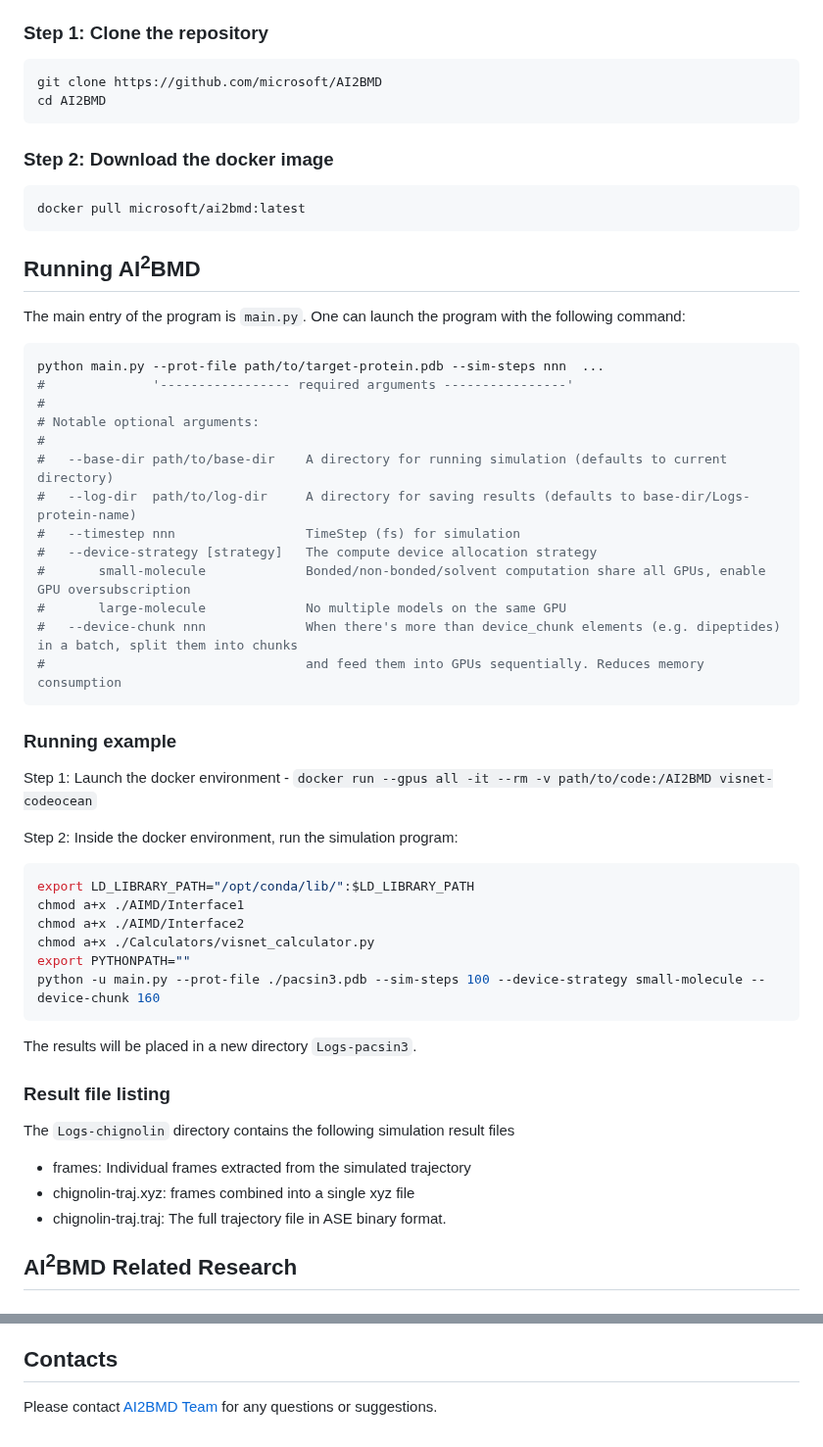
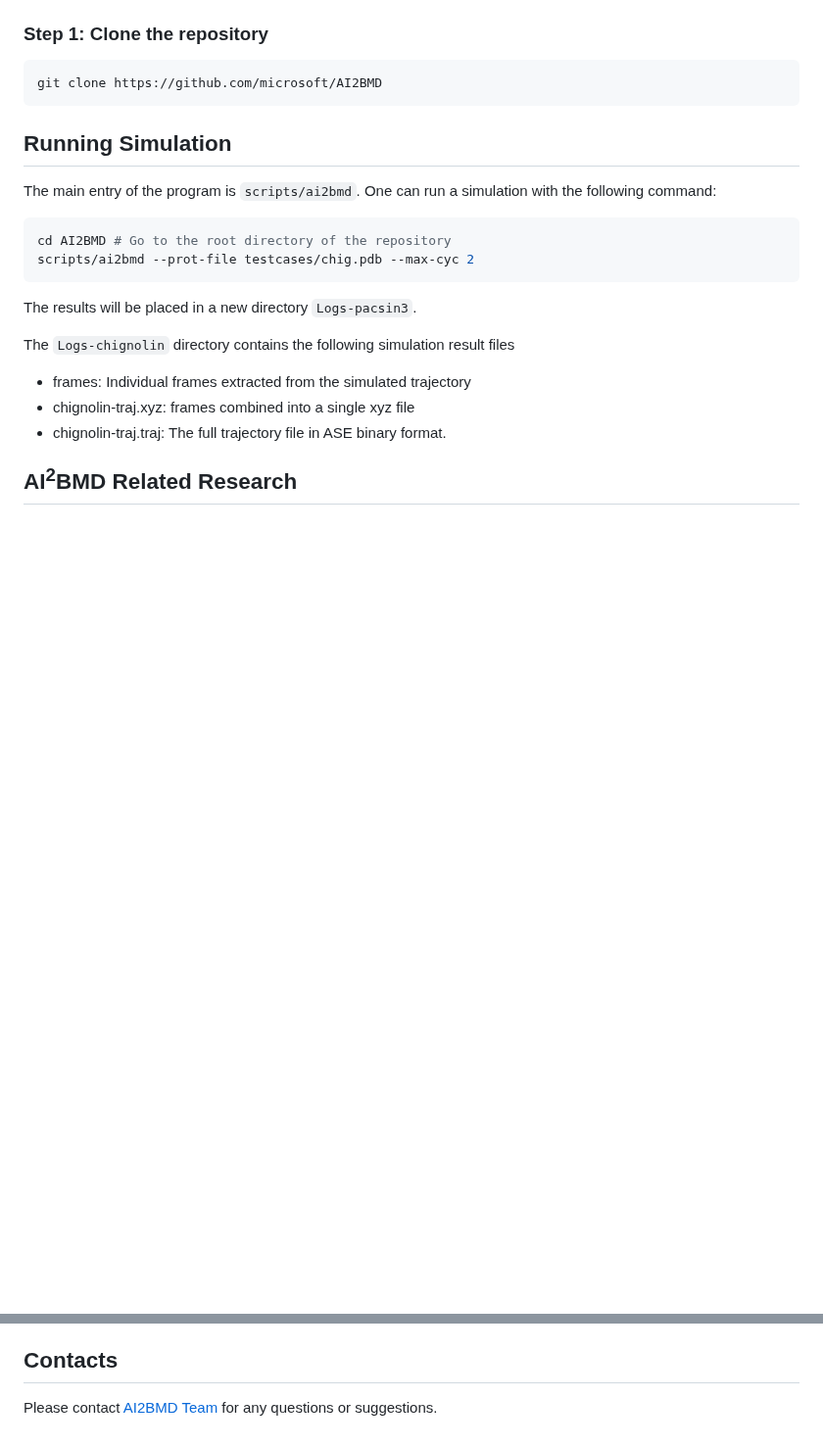
Before and after one commit to microsoft/AI2BMD, a Markdown page: README.md, 2 parts joined by grey strips. Shown at 98% size. GitHub-like rendering; blank space fills up the shorter version.

````diff
--- a/README.md
+++ b/README.md
@@ -57,53 +57,18 @@ The package has been tested on the following systems:
 ### Step 1: Clone the repository
 ```bash
 git clone https://github.com/microsoft/AI2BMD
-cd AI2BMD
 ```
 
-### Step 2: Download the docker image
-```bash
-docker pull microsoft/ai2bmd:latest
-```
+## Running Simulation
 
-## Running AI<sup>2</sup>BMD
-
-The main entry of the program is `main.py`. One can launch the program with the following command:
+The main entry of the program is `scripts/ai2bmd`. One can run a simulation with the following command:
 
 ```shell
-python main.py --prot-file path/to/target-protein.pdb --sim-steps nnn  ...
-#              '----------------- required arguments ----------------'
-#
-# Notable optional arguments:
-#
-#   --base-dir path/to/base-dir    A directory for running simulation (defaults to current directory)
-#   --log-dir  path/to/log-dir     A directory for saving results (defaults to base-dir/Logs-protein-name)
-#   --timestep nnn                 TimeStep (fs) for simulation
-#   --device-strategy [strategy]   The compute device allocation strategy
-#       small-molecule             Bonded/non-bonded/solvent computation share all GPUs, enable GPU oversubscription
-#       large-molecule             No multiple models on the same GPU
-#   --device-chunk nnn             When there's more than device_chunk elements (e.g. dipeptides) in a batch, split them into chunks
-#                                  and feed them into GPUs sequentially. Reduces memory consumption
-```
-
-### Running example
-
-Step 1: Launch the docker environment
-    - `docker run --gpus all -it --rm -v path/to/code:/AI2BMD visnet-codeocean`
-
-Step 2: Inside the docker environment, run the simulation program:
-
-```shell
-export LD_LIBRARY_PATH="/opt/conda/lib/":$LD_LIBRARY_PATH
-chmod a+x ./AIMD/Interface1
-chmod a+x ./AIMD/Interface2
-chmod a+x ./Calculators/visnet_calculator.py
-export PYTHONPATH=""
-python -u main.py --prot-file ./pacsin3.pdb --sim-steps 100 --device-strategy small-molecule --device-chunk 160
+cd AI2BMD # Go to the root directory of the repository
+scripts/ai2bmd --prot-file testcases/chig.pdb --max-cyc 2
 ```
 
 The results will be placed in a new directory `Logs-pacsin3`.
-
-### Result file listing
 
 The `Logs-chignolin` directory contains the following simulation result files
 
@@ -184,4 +149,4 @@ AI<sup>2</sup>BMD is a research project. It is not an officially supported Micro
 
 ## Contacts
 
-Please contact <A href="https://github.com/microsoft/AI2BMD" target="_blank"  onclick="a='ai2bmd'; b='microsoft.com'; $('#eml').html(a+'@'+b); return false;" onClick="stc(this, 20)">AI2BMD Team</A><span id="eml"></span> for any questions or suggestions.
+Please contact <A href="mailto:ai2bmd@microsoft.com">AI2BMD Team</A> for any questions or suggestions.
````
